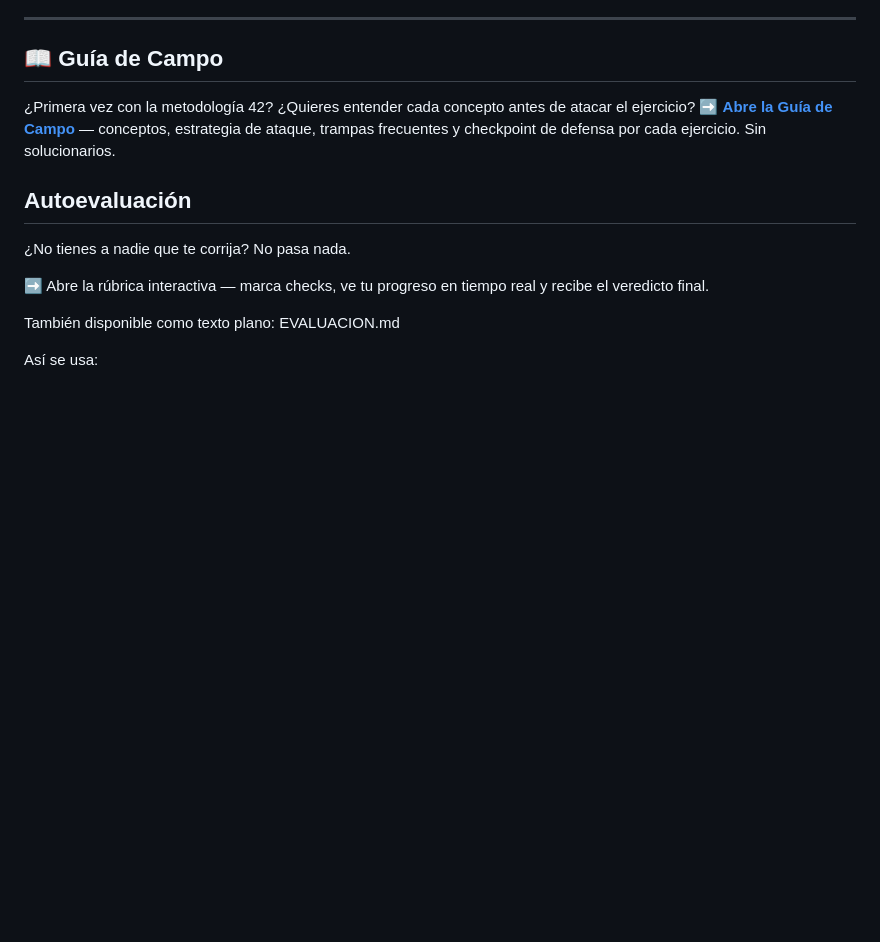
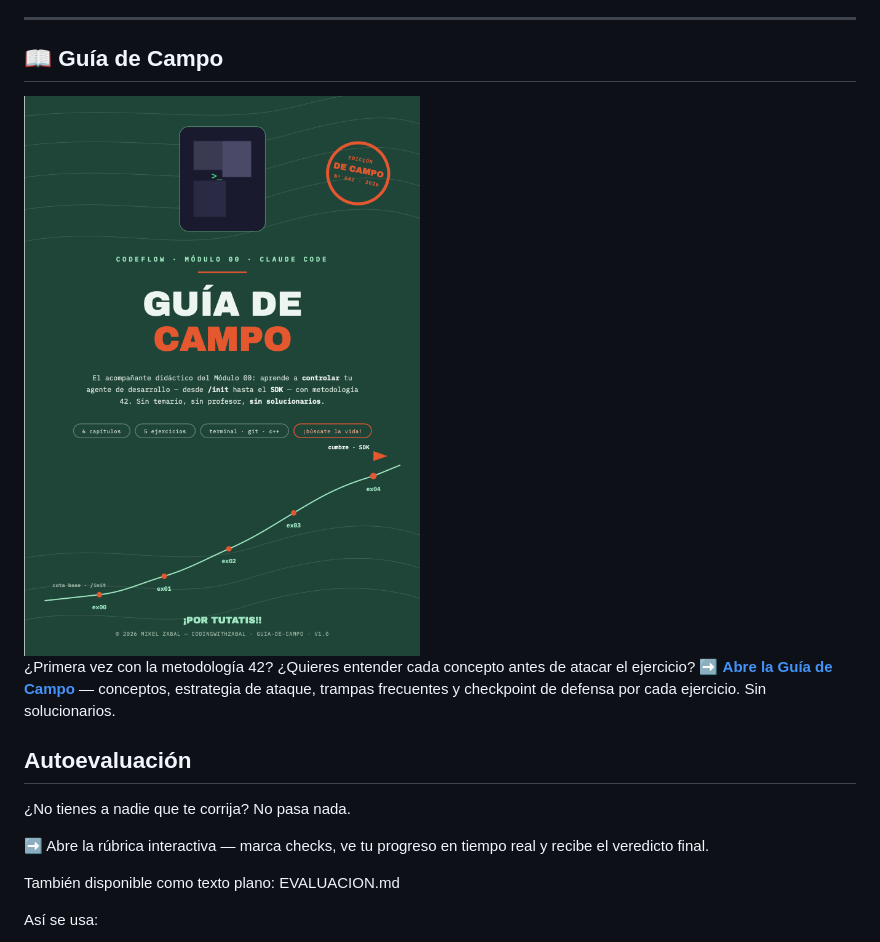
Before and after one commit to zabal42/CodeFlowModule00_SP, a Markdown page: README.md, the part around the change. GitHub-like rendering; blank space fills up the shorter version.

Commit message:
Update README with Field Guide information
Added a section for the Field Guide with a link.

```diff
--- a/README.md
+++ b/README.md
@@ -107,6 +107,10 @@ Code Flow Module 00/
 ---
 
 ## 📖 Guía de Campo
+
+<img src="docs/guia/portada_guiaDeCampo.png" alt="portda_guiaDeCampo" width="550">
+
+
 ¿Primera vez con la metodología 42? ¿Quieres entender cada concepto
 antes de atacar el ejercicio?
 ➡️ **[Abre la Guía de Campo](https://zabal42.github.io/CodeFlowModule00_SP/guia/guia-campo-index.html)**
```
